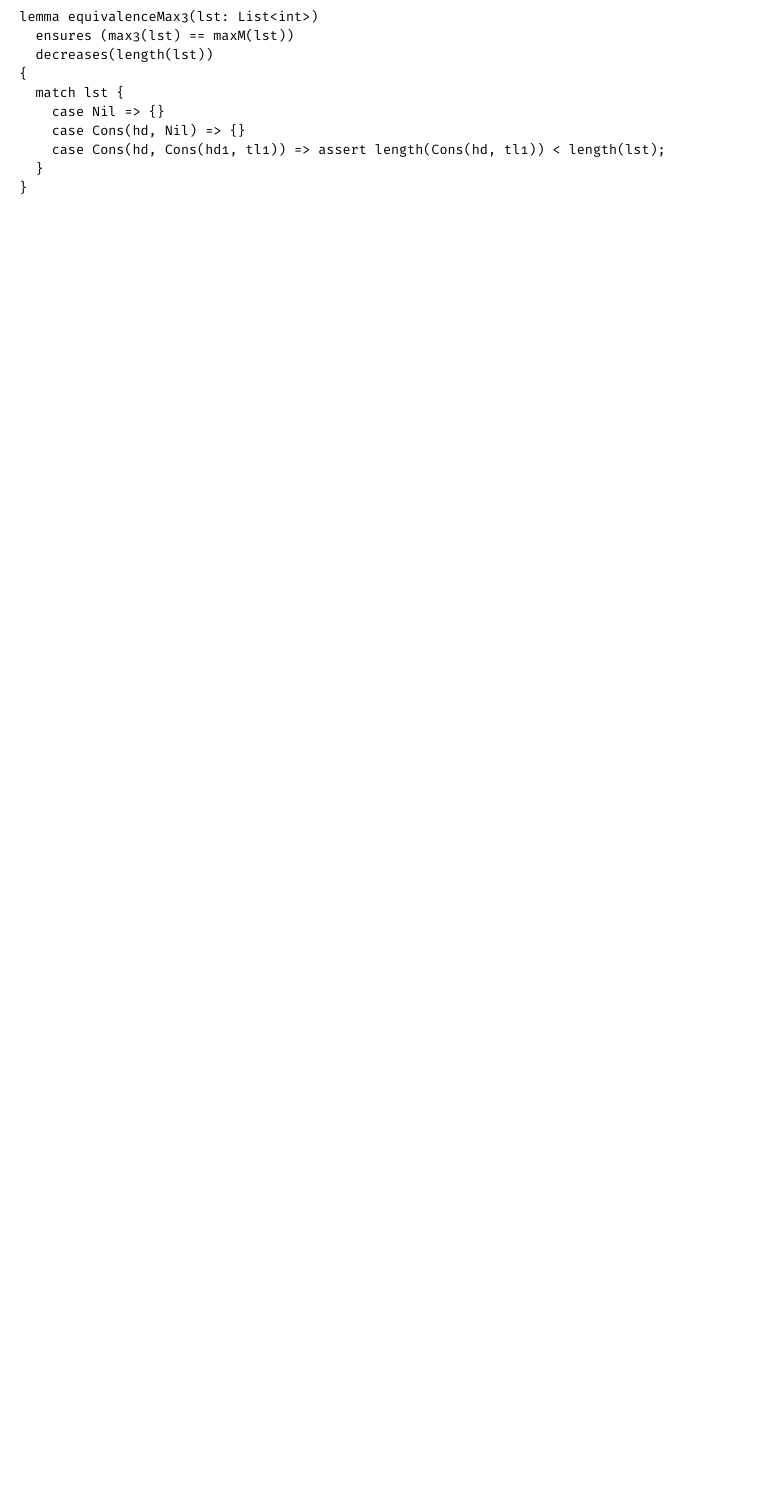
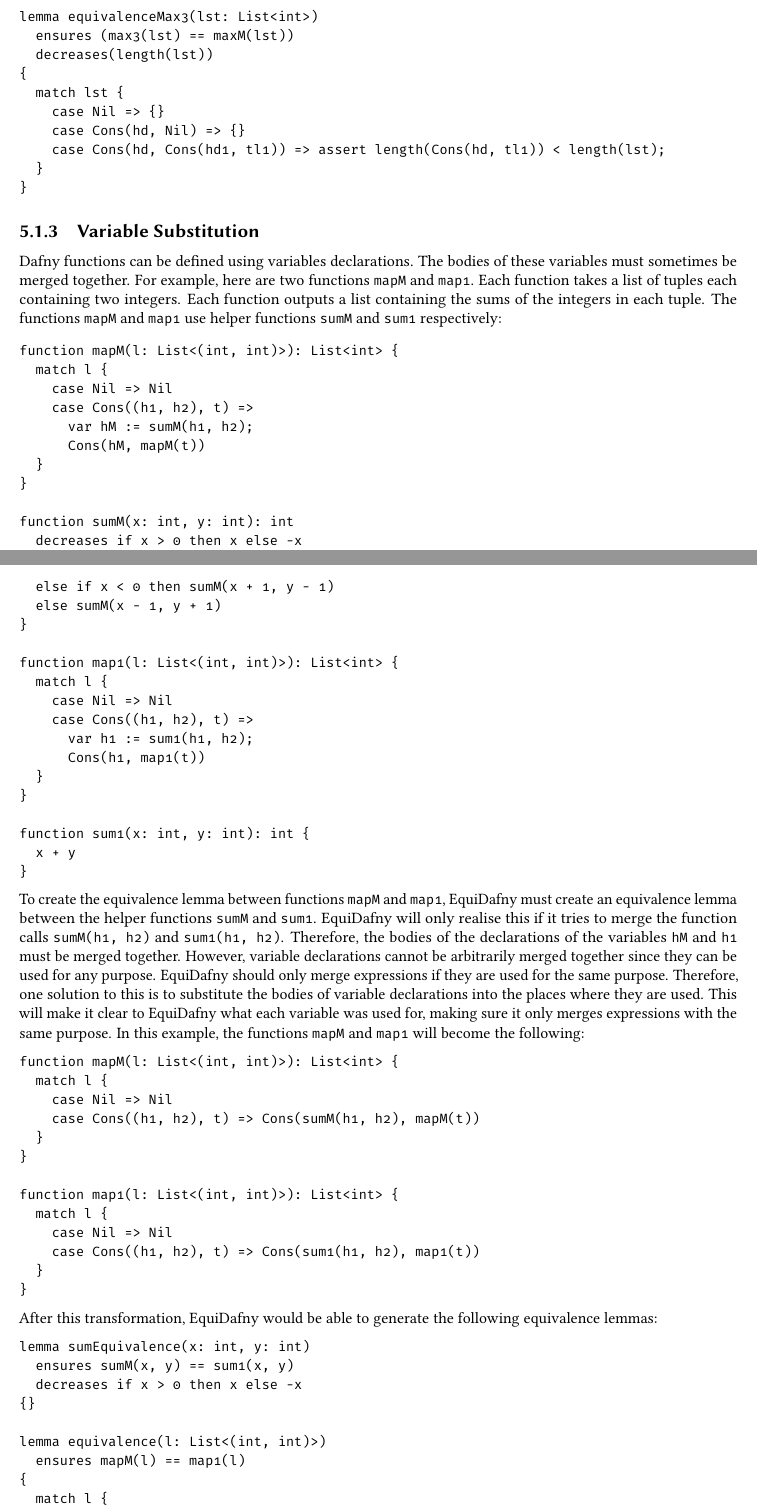
Before and after one commit to NVictor2004/equidafny, a LaTeX thesis (report/main.tex, which reads report/evaluation.tex): part of page 39 of 44 before the commit and two parts of pages 39 and 40 of 45 after it, the two joined at a grey line, cut so that both start at the same text, the shorter picture padded with empty space. Compiled offline with pdfLaTeX.

Commit message:
feat: Added section on variable substitution

```diff
--- a/report/evaluation.tex
+++ b/report/evaluation.tex
@@ -123,3 +123,67 @@ lemma equivalenceMax3(lst: List<int>)
   }
 }
 \end{dafny}
+%
+\subsection{Variable Substitution}
+
+Dafny functions can be defined using variables declarations. The bodies of these variables must sometimes be merged together. For example, here are two functions \dafnyinline{mapM} and \dafnyinline{map1}. Each function takes a list of tuples each containing two integers. Each function outputs a list containing the sums of the integers in each tuple. The functions \dafnyinline{mapM} and \dafnyinline{map1} use helper functions \dafnyinline{sumM} and \dafnyinline{sum1} respectively:
+\begin{dafny}
+function mapM(l: List<(int, int)>): List<int> {
+  match l {
+    case Nil => Nil
+    case Cons((h1, h2), t) =>
+      var hM := sumM(h1, h2);
+      Cons(hM, mapM(t))
+  }
+}
+
+function sumM(x: int, y: int): int
+  decreases if x > 0 then x else -x
+{
+  if x == 0 then y
+  else if x < 0 then sumM(x + 1, y - 1)
+  else sumM(x - 1, y + 1)
+}
+
+function map1(l: List<(int, int)>): List<int> {
+  match l {
+    case Nil => Nil
+    case Cons((h1, h2), t) =>
+      var h1 := sum1(h1, h2);
+      Cons(h1, map1(t))
+  }
+}
+
+function sum1(x: int, y: int): int {
+  x + y
+}
+\end{dafny}
+%
+To create the equivalence lemma between functions \dafnyinline{mapM} and \dafnyinline{map1}, EquiDafny must create an equivalence lemma between the helper functions \dafnyinline{sumM} and \dafnyinline{sum1}. EquiDafny will only realise this if it tries to merge the function calls \dafnyinline{sumM(h1, h2)} and \dafnyinline{sum1(h1, h2)}. Therefore, the bodies of the declarations of the variables \dafnyinline{hM} and \dafnyinline{h1} must be merged together. However, variable declarations cannot be arbitrarily merged together since they can be used for any purpose. EquiDafny should only merge expressions if they are used for the same purpose. Therefore, one solution to this is to substitute the bodies of variable declarations into the places where they are used. This will make it clear to EquiDafny what each variable was used for, making sure it only merges expressions with the same purpose. In this example, the functions \dafnyinline{mapM} and \dafnyinline{map1} will become the following:
+\begin{dafny}
+function mapM(l: List<(int, int)>): List<int> {
+  match l {
+    case Nil => Nil
+    case Cons((h1, h2), t) => Cons(sumM(h1, h2), mapM(t))
+  }
+}
+
+function map1(l: List<(int, int)>): List<int> {
+  match l {
+    case Nil => Nil
+    case Cons((h1, h2), t) => Cons(sum1(h1, h2), map1(t))
+  }
+}
+\end{dafny}
+%
+After this transformation, EquiDafny would be able to generate the following equivalence lemmas:
+\begin{dafny}
+lemma sumEquivalence(x: int, y: int)
+  ensures sumM(x, y) == sum1(x, y)
+  decreases if x > 0 then x else -x
+{}
+
+lemma equivalence(l: List<(int, int)>)
+  ensures mapM(l) == map1(l)
+{
+  match l {
```
Also changed, not shown: report/evaluation.tex (6 more changed lines).
